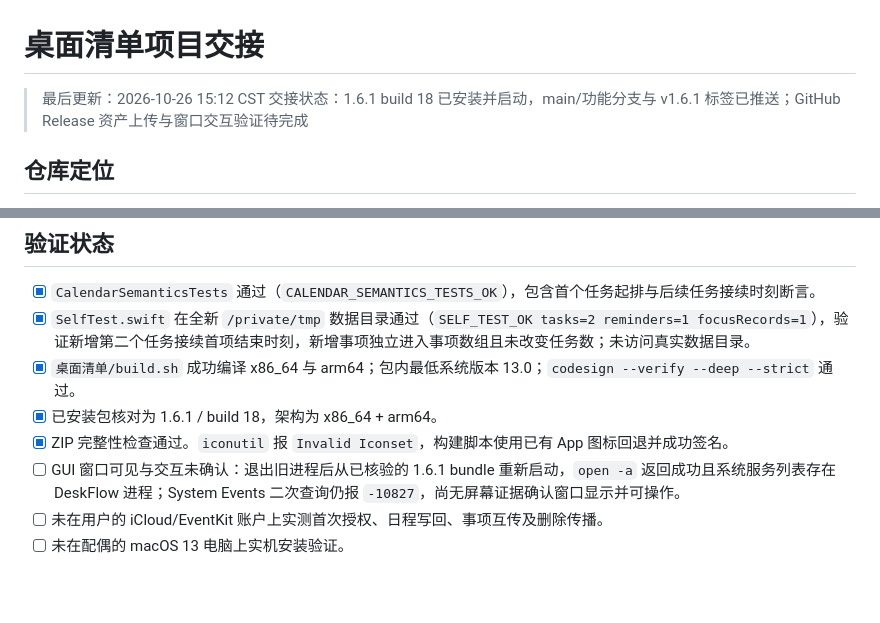
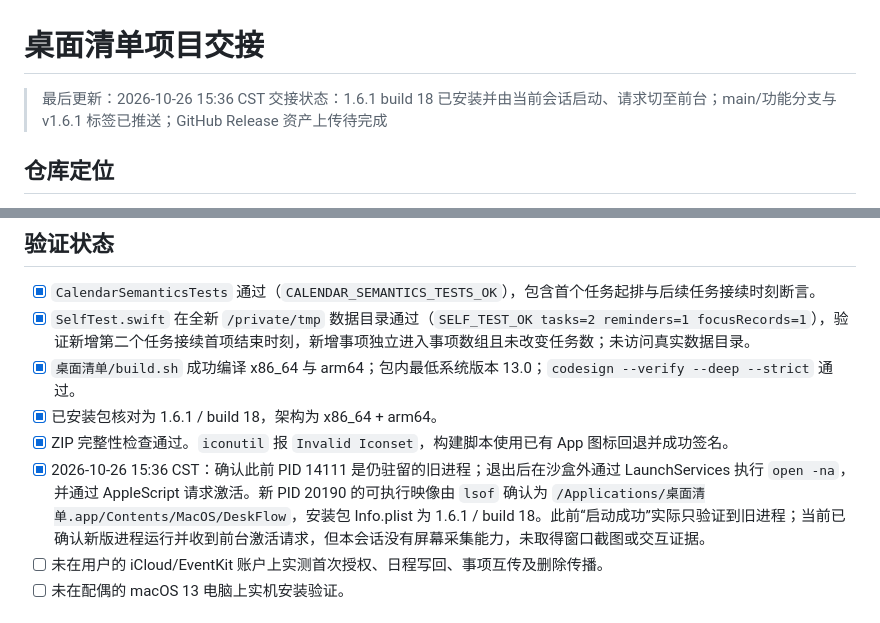
Before and after one commit to CaiQingsong8/Personal, a Markdown page: 桌面清单/HANDOFF.md, 2 parts joined by grey strips. Rendered like a GitHub page; blank space fills up the shorter version.

Commit message:
docs: record DeskFlow app relaunch verification

```diff
--- a/桌面清单/HANDOFF.md
+++ b/桌面清单/HANDOFF.md
@@ -1,7 +1,7 @@
 # 桌面清单项目交接
 
-> 最后更新：2026-10-26 15:12 CST
-> 交接状态：1.6.1 build 18 已安装并启动，main/功能分支与 v1.6.1 标签已推送；GitHub Release 资产上传与窗口交互验证待完成
+> 最后更新：2026-10-26 15:36 CST
+> 交接状态：1.6.1 build 18 已安装并由当前会话启动、请求切至前台；main/功能分支与 v1.6.1 标签已推送；GitHub Release 资产上传待完成
 
 ## 仓库定位
 
@@ -32,7 +32,7 @@
 - [x] `桌面清单/build.sh` 成功编译 x86_64 与 arm64；包内最低系统版本 13.0；`codesign --verify --deep --strict` 通过。
 - [x] 已安装包核对为 1.6.1 / build 18，架构为 x86_64 + arm64。
 - [x] ZIP 完整性检查通过。`iconutil` 报 `Invalid Iconset`，构建脚本使用已有 App 图标回退并成功签名。
-- [ ] GUI 窗口可见与交互未确认：退出旧进程后从已核验的 1.6.1 bundle 重新启动，`open -a` 返回成功且系统服务列表存在 DeskFlow 进程；System Events 二次查询仍报 `-10827`，尚无屏幕证据确认窗口显示并可操作。
+- [x] 2026-10-26 15:36 CST：确认此前 PID 14111 是仍驻留的旧进程；退出后在沙盒外通过 LaunchServices 执行 `open -na`，并通过 AppleScript 请求激活。新 PID 20190 的可执行映像由 `lsof` 确认为 `/Applications/桌面清单.app/Contents/MacOS/DeskFlow`，安装包 Info.plist 为 1.6.1 / build 18。此前“启动成功”实际只验证到旧进程；当前已确认新版进程运行并收到前台激活请求，但本会话没有屏幕采集能力，未取得窗口截图或交互证据。
 - [ ] 未在用户的 iCloud/EventKit 账户上实测首次授权、日程写回、事项互传及删除传播。
 - [ ] 未在配偶的 macOS 13 电脑上实机安装验证。
 
```
